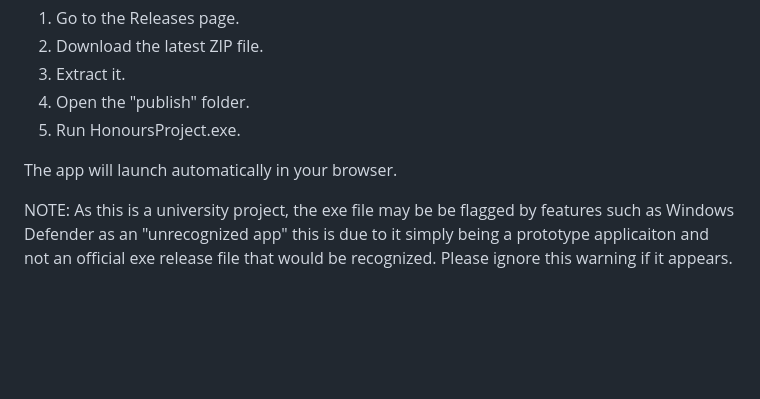
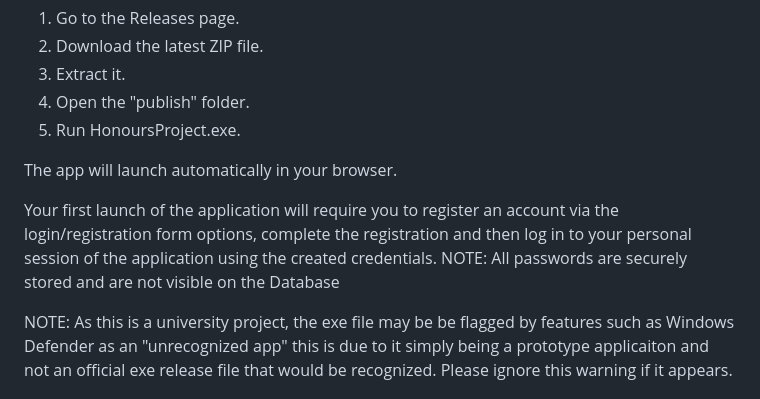
Before and after one commit to DavidEdMc/HonoursProject, a Markdown page: README.md, the part around the change. Rendered like a GitHub page; blank space fills up the shorter version.

Commit message:
Update README with account registration details
Added registration and login instructions for first-time users.

```diff
--- a/README.md
+++ b/README.md
@@ -13,6 +13,8 @@ To run HonoursProject without installing anything:
 5. Run HonoursProject.exe.
 
 The app will launch automatically in your browser.
+
+Your first launch of the application will require you to register an account via the login/registration form options, complete the registration and then log in to your personal session of the application using the created credentials. NOTE: All passwords are securely stored and are not visible on the Database
 
 NOTE: As this is a university project, the exe file may be be flagged by features such as Windows Defender as an "unrecognized app" this is due to it simply being a prototype applicaiton and not an official exe release file that would be recognized. Please ignore this warning if it appears.
 
```
